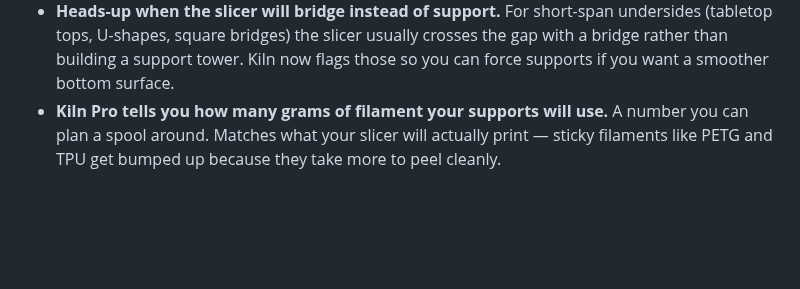
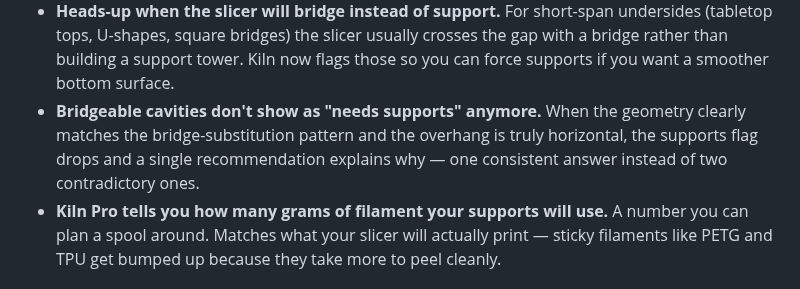
Before and after one commit to codeofaxel/Kiln, a Markdown page: CHANGELOG.md, the part around the change. Drawn GitHub-style; blank space fills up the shorter version.

Commit message:
docs(changelog): bridge-substitution drops supports flag under [Unreleased] Added

```diff
--- a/CHANGELOG.md
+++ b/CHANGELOG.md
@@ -43,6 +43,11 @@ the slicer would actually print.
   the slicer usually crosses the gap with a bridge rather than
   building a support tower. Kiln now flags those so you can force
   supports if you want a smoother bottom surface.
+- **Bridgeable cavities don't show as "needs supports" anymore.**
+  When the geometry clearly matches the bridge-substitution
+  pattern and the overhang is truly horizontal, the supports flag
+  drops and a single recommendation explains why — one consistent
+  answer instead of two contradictory ones.
 - **Kiln Pro tells you how many grams of filament your supports
   will use.** A number you can plan a spool around. Matches what
   your slicer will actually print — sticky filaments like PETG and
```
